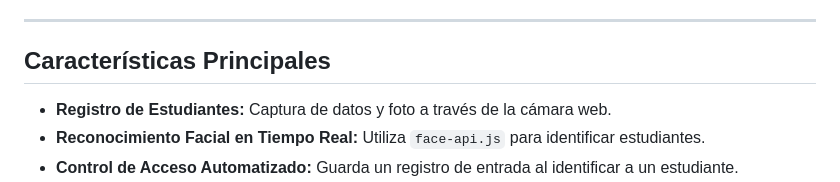
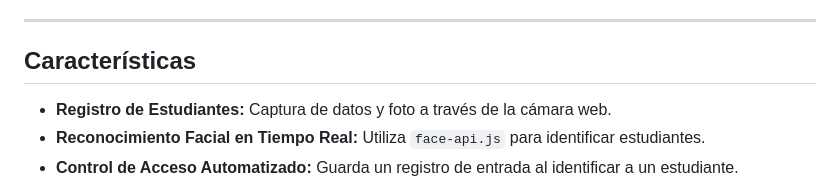
Before and after one commit to carlossuazo/reconocimiento-facial-biblioteca, a Markdown page: README.md, the part around the change. GitHub-like rendering.

```diff
--- a/README.md
+++ b/README.md
@@ -4,7 +4,7 @@ Este es un proyecto de aplicación web full-stack diseñado para gestionar y aut
 
 ---
 
-## Características Principales
+## Características
 
 * **Registro de Estudiantes:** Captura de datos y foto a través de la cámara web.
 * **Reconocimiento Facial en Tiempo Real:** Utiliza `face-api.js` para identificar estudiantes.
```
